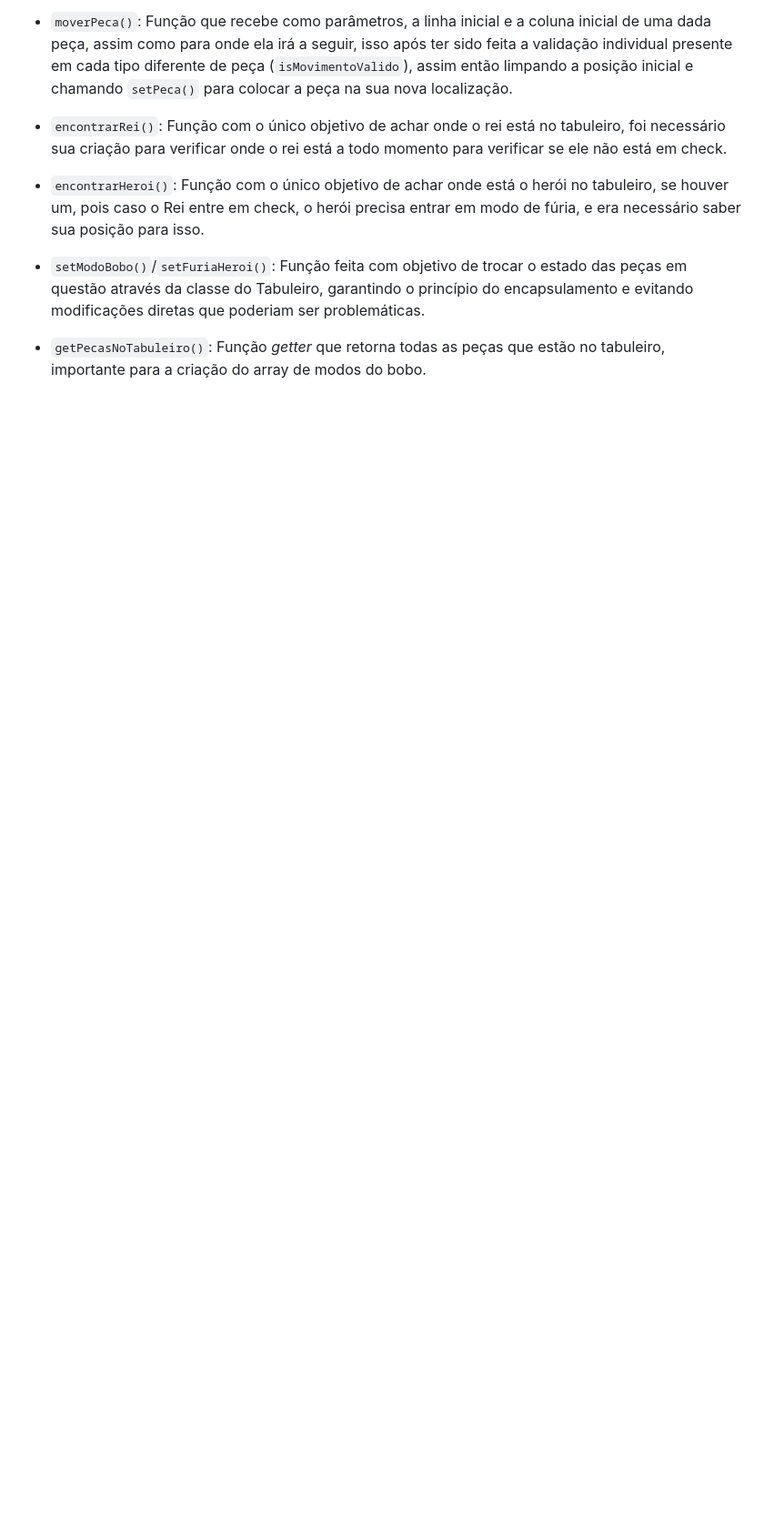
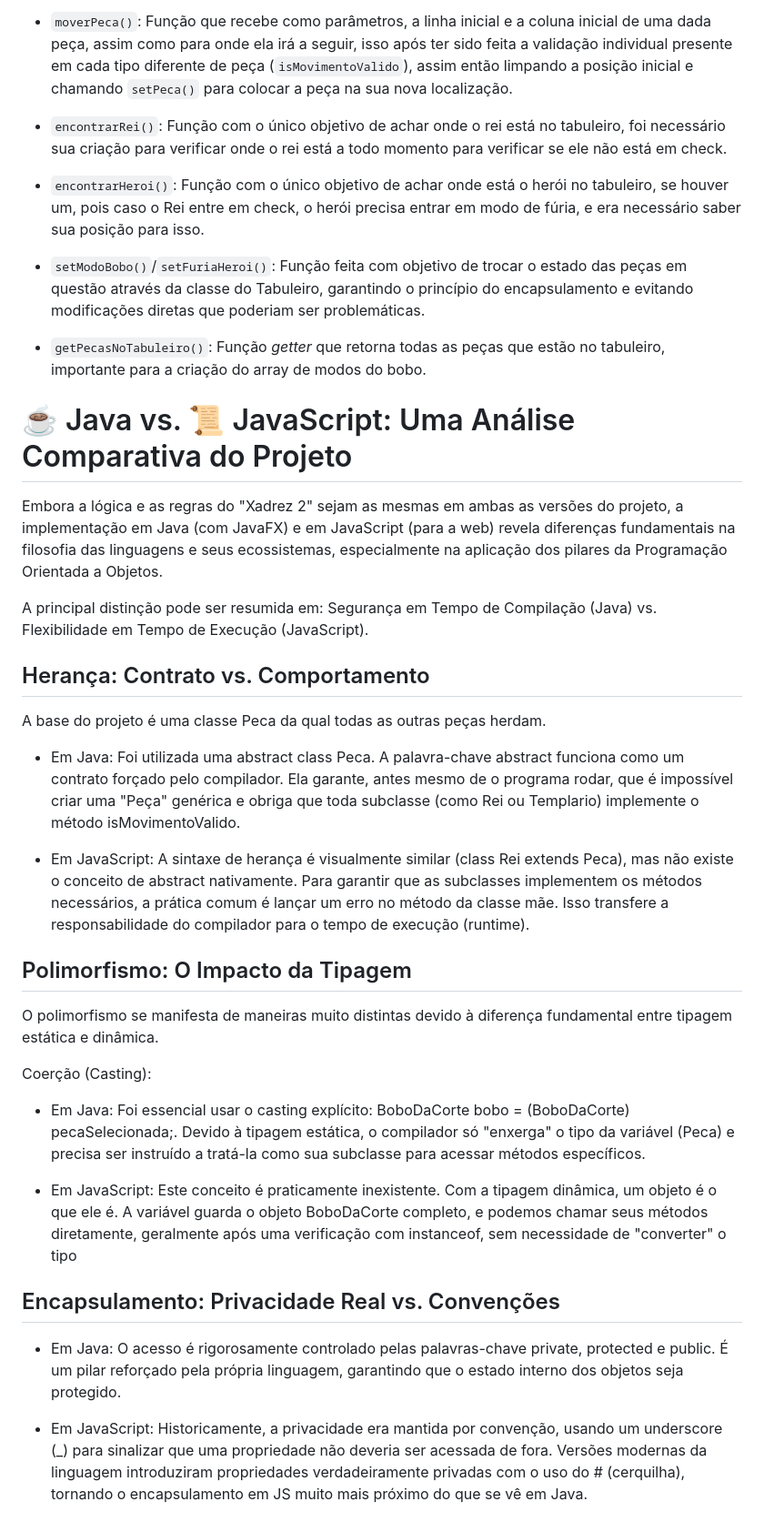
Before and after one commit to arthurviny/JogoXadrez, a Markdown page: README.md, the part around the change. Shown at 91% size. GitHub-like rendering; blank space fills up the shorter version.

Commit message:
README Java X JS

```diff
--- a/README.md
+++ b/README.md
@@ -155,3 +155,30 @@ Agora, uma vez comentadas as funções principais do nosso controller que gerenc
 - `setModoBobo()`/`setFuriaHeroi()`: Função feita com objetivo de trocar o estado das peças em questão através da classe do Tabuleiro, garantindo o princípio do encapsulamento e evitando modificações diretas que poderiam ser problemáticas.
 
 - `getPecasNoTabuleiro()`: Função *getter* que retorna todas as peças que estão no tabuleiro, importante para a criação do array de modos do bobo.
+
+# ☕ Java vs. 📜 JavaScript: Uma Análise Comparativa do Projeto
+Embora a lógica e as regras do "Xadrez 2" sejam as mesmas em ambas as versões do projeto, a implementação em Java (com JavaFX) e em JavaScript (para a web) revela diferenças fundamentais na filosofia das linguagens e seus ecossistemas, especialmente na aplicação dos pilares da Programação Orientada a Objetos.
+
+A principal distinção pode ser resumida em: Segurança em Tempo de Compilação (Java) vs. Flexibilidade em Tempo de Execução (JavaScript).
+
+## Herança: Contrato vs. Comportamento
+A base do projeto é uma classe Peca da qual todas as outras peças herdam.
+
+- Em Java: Foi utilizada uma abstract class Peca. A palavra-chave abstract funciona como um contrato forçado pelo compilador. Ela garante, antes mesmo de o programa rodar, que é impossível criar uma "Peça" genérica e obriga que toda subclasse (como Rei ou Templario) implemente o método isMovimentoValido.
+
+- Em JavaScript: A sintaxe de herança é visualmente similar (class Rei extends Peca), mas não existe o conceito de abstract nativamente. Para garantir que as subclasses implementem os métodos necessários, a prática comum é lançar um erro no método da classe mãe. Isso transfere a responsabilidade do compilador para o tempo de execução (runtime).
+
+## Polimorfismo: O Impacto da Tipagem
+O polimorfismo se manifesta de maneiras muito distintas devido à diferença fundamental entre tipagem estática e dinâmica.
+
+Coerção (Casting):
+
+- Em Java: Foi essencial usar o casting explícito: BoboDaCorte bobo = (BoboDaCorte) pecaSelecionada;. Devido à tipagem estática, o compilador só "enxerga" o tipo da variável (Peca) e precisa ser instruído a tratá-la como sua subclasse para acessar métodos específicos.
+
+- Em JavaScript: Este conceito é praticamente inexistente. Com a tipagem dinâmica, um objeto é o que ele é. A variável guarda o objeto BoboDaCorte completo, e podemos chamar seus métodos diretamente, geralmente após uma verificação com instanceof, sem necessidade de "converter" o tipo
+
+## Encapsulamento: Privacidade Real vs. Convenções
+
+- Em Java: O acesso é rigorosamente controlado pelas palavras-chave private, protected e public. É um pilar reforçado pela própria linguagem, garantindo que o estado interno dos objetos seja protegido.
+
+- Em JavaScript: Historicamente, a privacidade era mantida por convenção, usando um underscore (_) para sinalizar que uma propriedade não deveria ser acessada de fora. Versões modernas da linguagem introduziram propriedades verdadeiramente privadas com o uso do # (cerquilha), tornando o encapsulamento em JS muito mais próximo do que se vê em Java.
```
